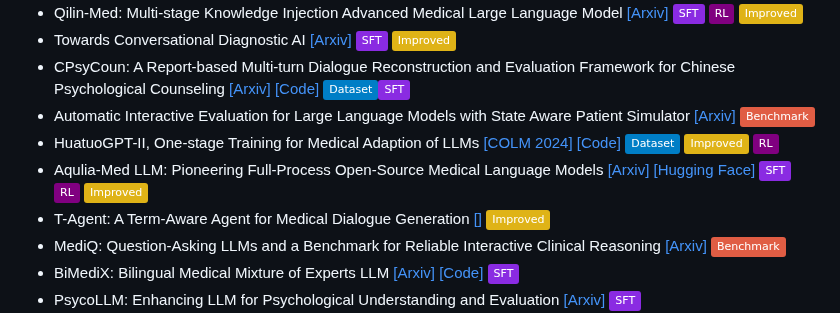
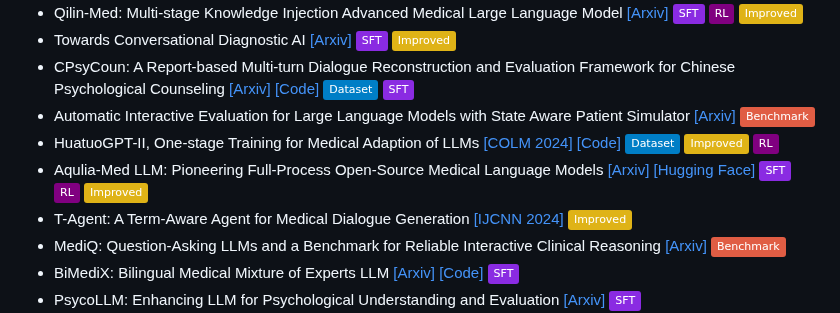
Before and after one commit to yubol-bobo/Awesome-Multi-Turn-LLMs, a Markdown page: README.md, the part around one of its changes. Rendered like a GitHub page; badges without logos.

Commit message:
Update README.md healthcare

```diff
--- a/README.md
+++ b/README.md
@@ -118,14 +118,14 @@ A curated list of **Papers**, **Datasets** and **Code Repositories** for ***Mult
 - Towards Conversational Diagnostic AI [[Arxiv]](https://arxiv.org/abs/2401.05654)
                    ![](https://img.shields.io/badge/SFT-blueviolet) ![](https://img.shields.io/badge/Improved-yellow)
 - CPsyCoun: A Report-based Multi-turn Dialogue Reconstruction and Evaluation Framework for Chinese Psychological Counseling [[Arxiv]](https://arxiv.org/abs/2405.16433) [[Code]](https://github.com/CAS-SIAT-XinHai/CPsyCoun)
-                   ![](https://img.shields.io/badge/Dataset-blue)![](https://img.shields.io/badge/SFT-blueviolet)
+                   ![](https://img.shields.io/badge/Dataset-blue) ![](https://img.shields.io/badge/SFT-blueviolet)
 - Automatic Interactive Evaluation for Large Language Models with State Aware Patient Simulator [[Arxiv]](https://arxiv.org/abs/2403.08495)
                    ![](https://img.shields.io/badge/Benchmark-red)
 - HuatuoGPT-II, One-stage Training for Medical Adaption of LLMs [[COLM 2024]](https://arxiv.org/abs/2311.09774) [[Code]](https://github.com/FreedomIntelligence/HuatuoGPT-II)
                   ![](https://img.shields.io/badge/Dataset-blue) ![](https://img.shields.io/badge/Improved-yellow) ![IJCNN 2024](https://img.shields.io/badge/RL-purple)
 - Aqulia-Med LLM: Pioneering Full-Process Open-Source Medical Language Models [[Arxiv]](https://arxiv.org/abs/2406.12182) [[Hugging Face]](https://huggingface.co/BAAI/AquilaMed-RL)
                   ![](https://img.shields.io/badge/SFT-blueviolet) ![](https://img.shields.io/badge/RL-purple) ![](https://img.shields.io/badge/Improved-yellow)
-- T-Agent: A Term-Aware Agent for Medical Dialogue Generation [[]](https://ieeexplore.ieee.org/document/10650649/)
+- T-Agent: A Term-Aware Agent for Medical Dialogue Generation [[IJCNN 2024]](https://ieeexplore.ieee.org/document/10650649/)
                   ![](https://img.shields.io/badge/Improved-yellow)
 - MediQ: Question-Asking LLMs and a Benchmark for Reliable Interactive Clinical Reasoning [[Arxiv]](https://arxiv.org/abs/2406.00922)
                   ![](https://img.shields.io/badge/Benchmark-red)
```
Also changed, not shown: other parts of README.md (+3 -3 lines).
